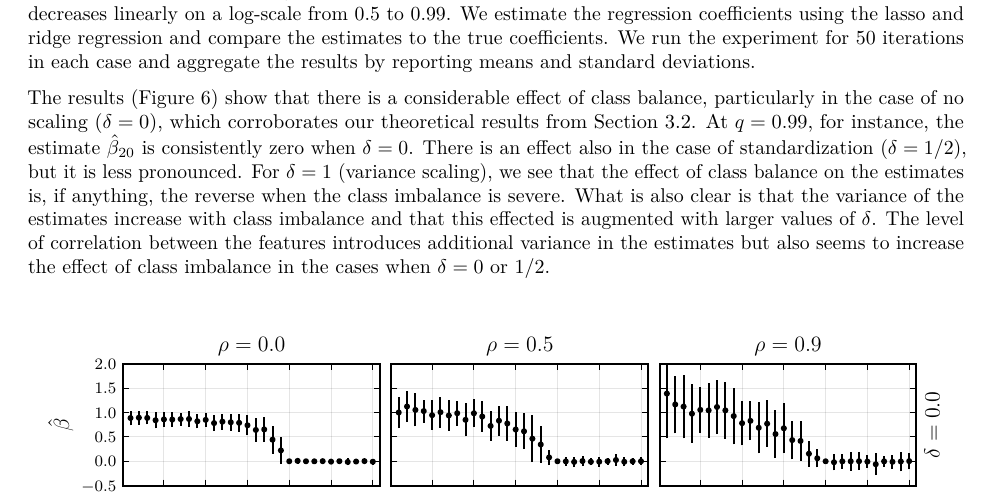
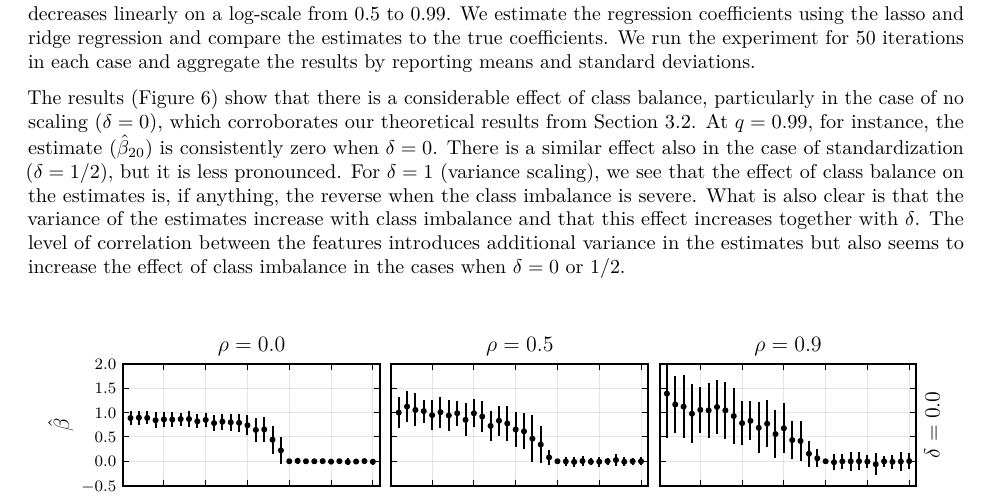
Before and after one commit to jolars/normreg, a LaTeX paper (paper/main.tex, which reads paper/tex/experiments.tex): part of page 13 of 24, cut so that both start at the same text. Compiled offline with pdfLaTeX.

Commit message:
feat: rephrase comment on figure

```diff
--- a/paper/tex/experiments.tex
+++ b/paper/tex/experiments.tex
@@ -33,7 +33,7 @@ We introduce dependence between the features by copying the first \(\ceil{\rho n
 In addition, we set the class balance of the first 20 features so that it decreases linearly on a log-scale from 0.5 to 0.99.
 We estimate the regression coefficients using the lasso and ridge regression and compare the estimates to the true coefficients. We run the experiment for 50 iterations in each case and aggregate the results by reporting means and standard deviations.
 
-The results~(\Cref{fig:binary-decreasing}) show that there is a considerable effect of class balance, particularly in the case of no scaling (\(\delta = 0\)), which corroborates our theoretical results from \Cref{sec:theory-binary-features}. At \(q=0.99\), for instance, the estimate \(\hat{\beta}_{20}\) is consistently zero when \(\delta = 0\). There is an effect also in the case of standardization (\(\delta = 1/2\)), but it is less pronounced. For \(\delta=1\) (variance scaling), we see that the effect of class balance on the estimates is, if anything, the reverse when the class imbalance is severe. What is also clear is that the variance of the estimates increase with class imbalance and that this effected is augmented with larger values of \(\delta\). The level of correlation between the features introduces additional variance in the estimates but also seems to increase the effect of class imbalance in the cases when \(\delta = 0\) or \(1/2\).
+The results~(\Cref{fig:binary-decreasing}) show that there is a considerable effect of class balance, particularly in the case of no scaling (\(\delta = 0\)), which corroborates our theoretical results from \Cref{sec:theory-binary-features}. At \(q=0.99\), for instance, the estimate (\(\hat{\beta}_{20}\)) is consistently zero when \(\delta = 0\). There is a similar effect also in the case of standardization (\(\delta = 1/2\)), but it is less pronounced. For \(\delta=1\) (variance scaling), we see that the effect of class balance on the estimates is, if anything, the reverse when the class imbalance is severe. What is also clear is that the variance of the estimates increase with class imbalance and that this effect increases together with \(\delta\). The level of correlation between the features introduces additional variance in the estimates but also seems to increase the effect of class imbalance in the cases when \(\delta = 0\) or \(1/2\).
 
 \begin{figure}[htpb]
   \centering
```
